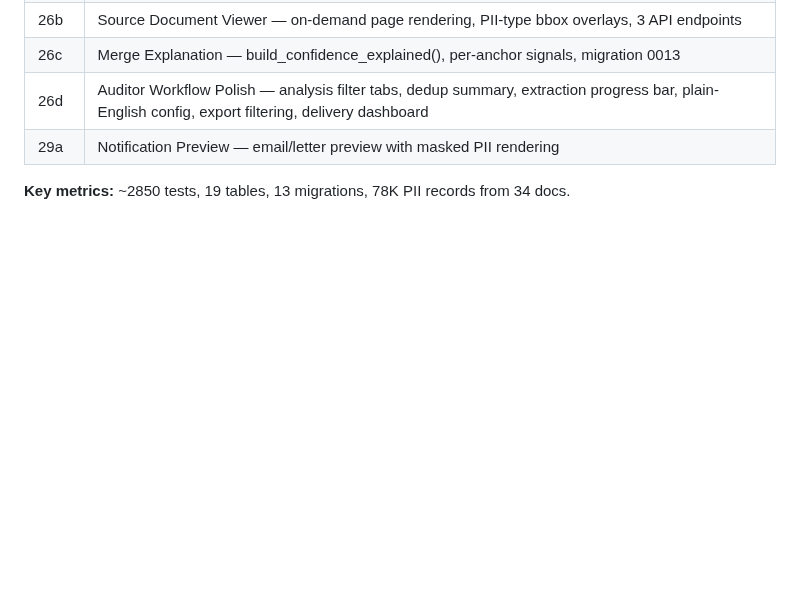
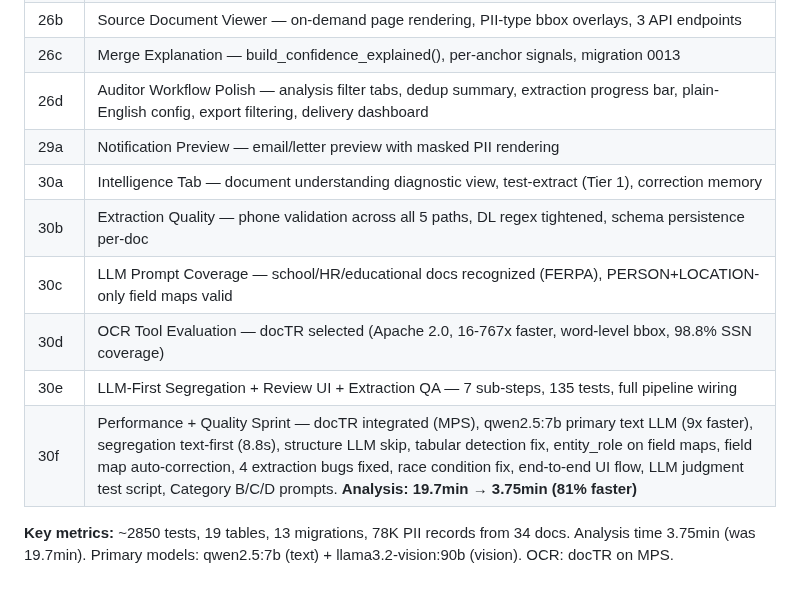
Before and after one commit to illiyaz/docdoc, a Markdown page: docs/PLAN_COMPLETED.md, the part around the change. GitHub-like rendering; blank space fills up the shorter version.

```diff
--- a/docs/PLAN_COMPLETED.md
+++ b/docs/PLAN_COMPLETED.md
@@ -41,5 +41,11 @@ Phone/email/name/address normalizers, entity resolver (Union-Find, confidence la
 | 26c | Merge Explanation — build_confidence_explained(), per-anchor signals, migration 0013 |
 | 26d | Auditor Workflow Polish — analysis filter tabs, dedup summary, extraction progress bar, plain-English config, export filtering, delivery dashboard |
 | 29a | Notification Preview — email/letter preview with masked PII rendering |
+| 30a | Intelligence Tab — document understanding diagnostic view, test-extract (Tier 1), correction memory |
+| 30b | Extraction Quality — phone validation across all 5 paths, DL regex tightened, schema persistence per-doc |
+| 30c | LLM Prompt Coverage — school/HR/educational docs recognized (FERPA), PERSON+LOCATION-only field maps valid |
+| 30d | OCR Tool Evaluation — docTR selected (Apache 2.0, 16-767x faster, word-level bbox, 98.8% SSN coverage) |
+| 30e | LLM-First Segregation + Review UI + Extraction QA — 7 sub-steps, 135 tests, full pipeline wiring |
+| 30f | Performance + Quality Sprint — docTR integrated (MPS), qwen2.5:7b primary text LLM (9x faster), segregation text-first (8.8s), structure LLM skip, tabular detection fix, entity_role on field maps, field map auto-correction, 4 extraction bugs fixed, race condition fix, end-to-end UI flow, LLM judgment test script, Category B/C/D prompts. **Analysis: 19.7min → 3.75min (81% faster)** |
 
-**Key metrics:** ~2850 tests, 19 tables, 13 migrations, 78K PII records from 34 docs.
+**Key metrics:** ~2850 tests, 19 tables, 13 migrations, 78K PII records from 34 docs. Analysis time 3.75min (was 19.7min). Primary models: qwen2.5:7b (text) + llama3.2-vision:90b (vision). OCR: docTR on MPS.
```
Also changed, not shown: CLAUDE.md (+9 -5 lines), docs/PLAN.md (+4 -3 lines).
